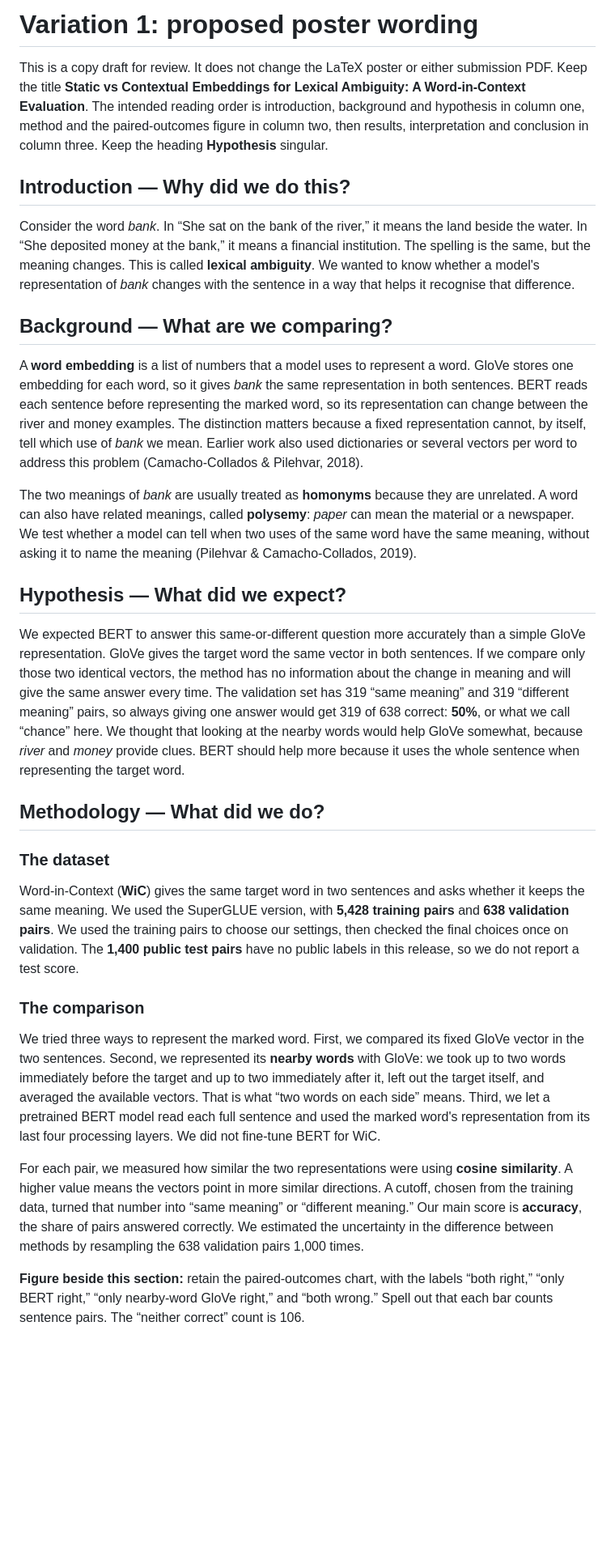
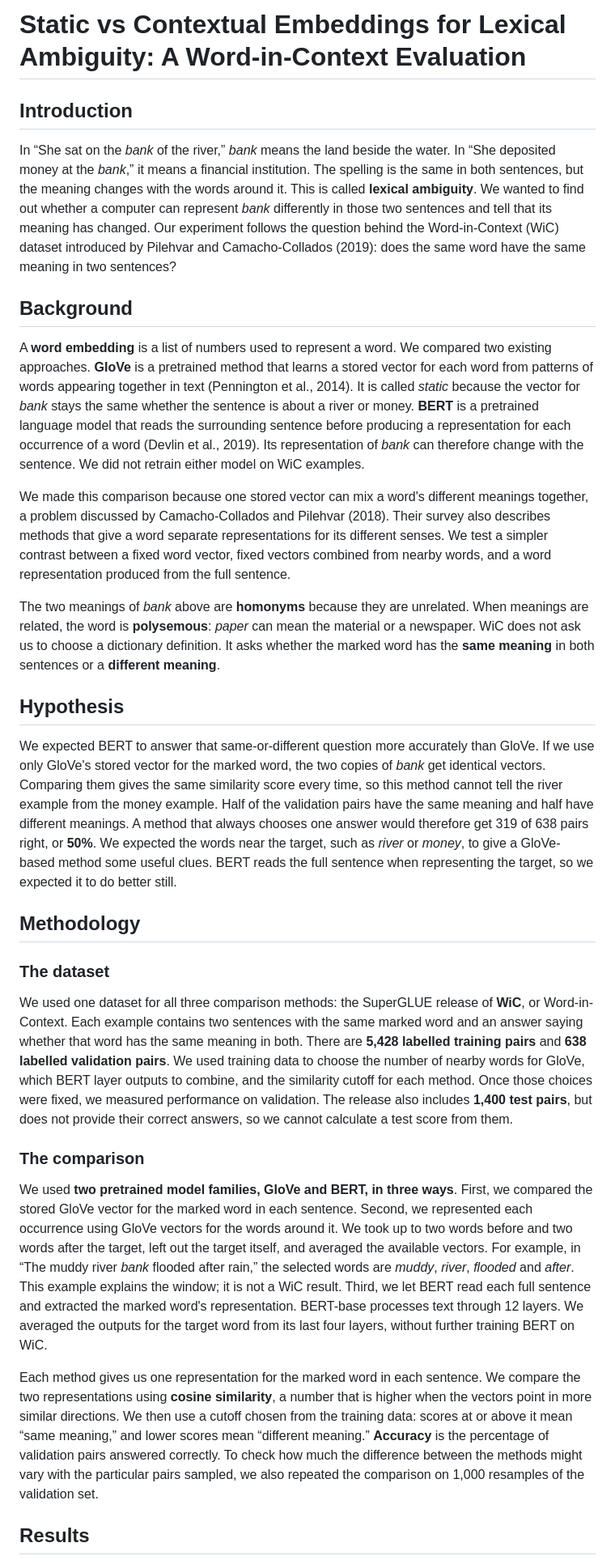
Before and after one commit to Mr-Dark-debug/static-contextual-ambiguity, a Markdown page: docs/poster_variation_1_text_draft.md, the part around one of its changes. Shown at 81% size. GitHub-like rendering; blank space fills up the shorter version.

Commit message:
revise poster text draft

```diff
--- a/docs/poster_variation_1_text_draft.md
+++ b/docs/poster_variation_1_text_draft.md
@@ -1,32 +1,32 @@
-# Variation 1: proposed poster wording
+# Static vs Contextual Embeddings for Lexical Ambiguity: A Word-in-Context Evaluation
 
-This is a copy draft for review. It does not change the LaTeX poster or either submission PDF. Keep the title **Static vs Contextual Embeddings for Lexical Ambiguity: A Word-in-Context Evaluation**. The intended reading order is introduction, background and hypothesis in column one, method and the paired-outcomes figure in column two, then results, interpretation and conclusion in column three. Keep the heading **Hypothesis** singular.
+## Introduction
 
-## Introduction — Why did we do this?
+In “She sat on the *bank* of the river,” *bank* means the land beside the water. In “She deposited money at the *bank*,” it means a financial institution. The spelling is the same in both sentences, but the meaning changes with the words around it. This is called **lexical ambiguity**. We wanted to find out whether a computer can represent *bank* differently in those two sentences and tell that its meaning has changed. Our experiment follows the question behind the Word-in-Context (WiC) dataset introduced by Pilehvar and Camacho-Collados (2019): does the same word have the same meaning in two sentences?
 
-Consider the word *bank*. In “She sat on the bank of the river,” it means the land beside the water. In “She deposited money at the bank,” it means a financial institution. The spelling is the same, but the meaning changes. This is called **lexical ambiguity**. We wanted to know whether a model's representation of *bank* changes with the sentence in a way that helps it recognise that difference.
+## Background
 
-## Background — What are we comparing?
+A **word embedding** is a list of numbers used to represent a word. We compared two existing approaches. **GloVe** is a pretrained method that learns a stored vector for each word from patterns of words appearing together in text (Pennington et al., 2014). It is called *static* because the vector for *bank* stays the same whether the sentence is about a river or money. **BERT** is a pretrained language model that reads the surrounding sentence before producing a representation for each occurrence of a word (Devlin et al., 2019). Its representation of *bank* can therefore change with the sentence. We did not retrain either model on WiC examples.
 
-A **word embedding** is a list of numbers that a model uses to represent a word. GloVe stores one embedding for each word, so it gives *bank* the same representation in both sentences. BERT reads each sentence before representing the marked word, so its representation can change between the river and money examples. The distinction matters because a fixed representation cannot, by itself, tell which use of *bank* we mean. Earlier work also used dictionaries or several vectors per word to address this problem (Camacho-Collados & Pilehvar, 2018).
+We made this comparison because one stored vector can mix a word's different meanings together, a problem discussed by Camacho-Collados and Pilehvar (2018). Their survey also describes methods that give a word separate representations for its different senses. We test a simpler contrast between a fixed word vector, fixed vectors combined from nearby words, and a word representation produced from the full sentence.
 
-The two meanings of *bank* are usually treated as **homonyms** because they are unrelated. A word can also have related meanings, called **polysemy**: *paper* can mean the material or a newspaper. We test whether a model can tell when two uses of the same word have the same meaning, without asking it to name the meaning (Pilehvar & Camacho-Collados, 2019).
+The two meanings of *bank* above are **homonyms** because they are unrelated. When meanings are related, the word is **polysemous**: *paper* can mean the material or a newspaper. WiC does not ask us to choose a dictionary definition. It asks whether the marked word has the **same meaning** in both sentences or a **different meaning**.
 
-## Hypothesis — What did we expect?
+## Hypothesis
 
-We expected BERT to answer this same-or-different question more accurately than a simple GloVe representation. GloVe gives the target word the same vector in both sentences. If we compare only those two identical vectors, the method has no information about the change in meaning and will give the same answer every time. The validation set has 319 “same meaning” and 319 “different meaning” pairs, so always giving one answer would get 319 of 638 correct: **50%**, or what we call “chance” here. We thought that looking at the nearby words would help GloVe somewhat, because *river* and *money* provide clues. BERT should help more because it uses the whole sentence when representing the target word.
+We expected BERT to answer that same-or-different question more accurately than GloVe. If we use only GloVe's stored vector for the marked word, the two copies of *bank* get identical vectors. Comparing them gives the same similarity score every time, so this method cannot tell the river example from the money example. Half of the validation pairs have the same meaning and half have different meanings. A method that always chooses one answer would therefore get 319 of 638 pairs right, or **50%**. We expected the words near the target, such as *river* or *money*, to give a GloVe-based method some useful clues. BERT reads the full sentence when representing the target, so we expected it to do better still.
 
-## Methodology — What did we do?
+## Methodology
 
 ### The dataset
 
-Word-in-Context (**WiC**) gives the same target word in two sentences and asks whether it keeps the same meaning. We used the SuperGLUE version, with **5,428 training pairs** and **638 validation pairs**. We used the training pairs to choose our settings, then checked the final choices once on validation. The **1,400 public test pairs** have no public labels in this release, so we do not report a test score.
+We used one dataset for all three comparison methods: the SuperGLUE release of **WiC**, or Word-in-Context. Each example contains two sentences with the same marked word and an answer saying whether that word has the same meaning in both. There are **5,428 labelled training pairs** and **638 labelled validation pairs**. We used training data to choose the number of nearby words for GloVe, which BERT layer outputs to combine, and the similarity cutoff for each method. Once those choices were fixed, we measured performance on validation. The release also includes **1,400 test pairs**, but does not provide their correct answers, so we cannot calculate a test score from them.
 
 ### The comparison
 
-We tried three ways to represent the marked word. First, we compared its fixed GloVe vector in the two sentences. Second, we represented its **nearby words** with GloVe: we took up to two words immediately before the target and up to two immediately after it, left out the target itself, and averaged the available vectors. That is what “two words on each side” means. Third, we let a pretrained BERT model read each full sentence and used the marked word's representation from its last four processing layers. We did not fine-tune BERT for WiC.
+We used **two pretrained model families, GloVe and BERT, in three ways**. First, we compared the stored GloVe vector for the marked word in each sentence. Second, we represented each occurrence using GloVe vectors for the words around it. We took up to two words before and two words after the target, left out the target itself, and averaged the available vectors. For example, in “The muddy river *bank* flooded after rain,” the selected words are *muddy*, *river*, *flooded* and *after*. This example explains the window; it is not a WiC result. Third, we let BERT read each full sentence and extracted the marked word's representation. BERT-base processes text through 12 layers. We averaged the outputs for the target word from its last four layers, without further training BERT on WiC.
 
-For each pair, we measured how similar the two representations were using **cosine similarity**. A higher value means the vectors point in more similar directions. A cutoff, chosen from the training data, turned that number into “same meaning” or “different meaning.” Our main score is **accuracy**, the share of pairs answered correctly. We estimated the uncertainty in the difference between methods by resampling the 638 validation pairs 1,000 times.
+Each method gives us one representation for the marked word in each sentence. We compare the two representations using **cosine similarity**, a number that is higher when the vectors point in more similar directions. We then use a cutoff chosen from the training data: scores at or above it mean “same meaning,” and lower scores mean “different meaning.” **Accuracy** is the percentage of validation pairs answered correctly. To check how much the difference between the methods might vary with the particular pairs sampled, we also repeated the comparison on 1,000 resamples of the validation set.
 
-**Figure beside this section:** retain the paired-outcomes chart, with the labels “both right,” “only BERT right,” “only nearby-word GloVe right,” and “both wrong.” Spell out that each bar counts sentence pairs. The “neither correct” count is 106.
+## Results
 
```
Also changed, not shown: other parts of docs/poster_variation_1_text_draft.md (+4 -42 lines).
